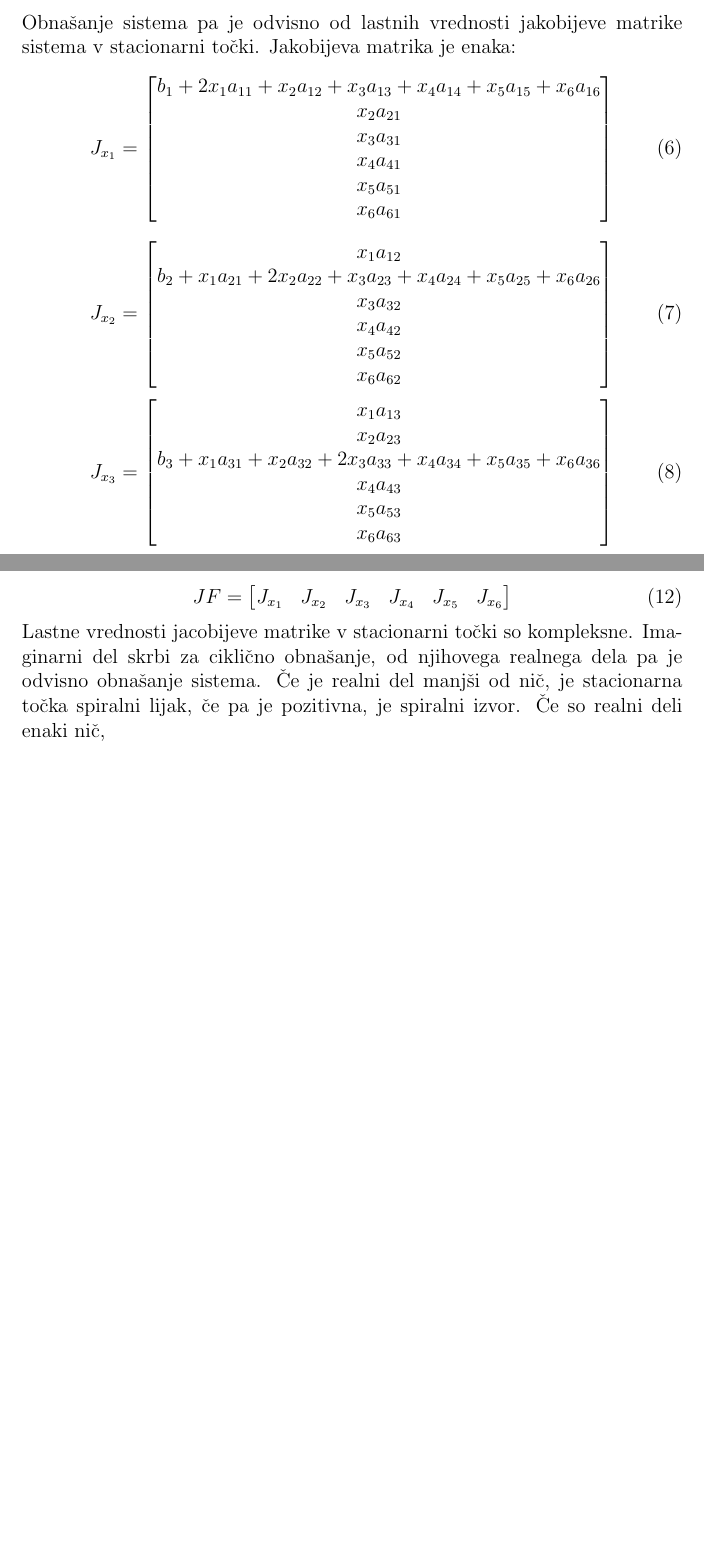
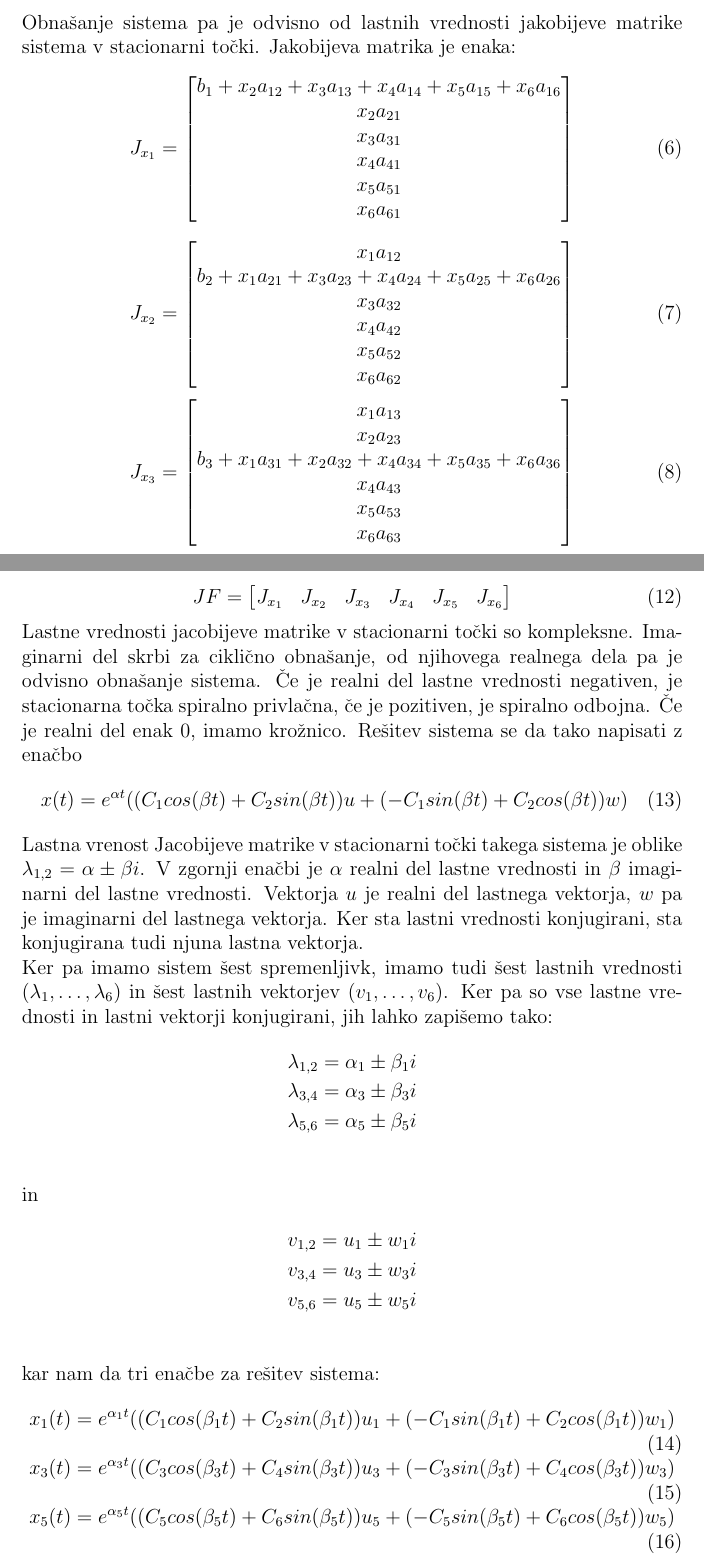
Before and after one commit to DomenMohorcic/Population-dynamics-in-the-food-chain, a LaTeX document (docs/ecosystem.tex): two parts of pages 10 and 11 of 11, joined at a grey line, cut so that both start at the same text, the shorter picture padded with empty space. Compiled offline with pdfLaTeX.

Commit message:
Added section in report

```diff
--- a/docs/ecosystem.tex
+++ b/docs/ecosystem.tex
@@ -369,7 +369,7 @@ v stacionarni točki. Jakobijeva matrika je enaka:
 \begin{equation}
 	J_{x_{1}} =
 	\begin{bmatrix}
-		b_{1}+2x_{1}a_{11}+x_{2}a_{12}+x_{3}a_{13}+x_{4}a_{14}+x_{5}a_{15}+x_{6}a_{16} \\
+		b_{1}+x_{2}a_{12}+x_{3}a_{13}+x_{4}a_{14}+x_{5}a_{15}+x_{6}a_{16} \\
 		x_{2}a_{21} \\
 		x_{3}a_{31} \\
 		x_{4}a_{41} \\
@@ -381,7 +381,7 @@ v stacionarni točki. Jakobijeva matrika je enaka:
 	J_{x_{2}} =
 	\begin{bmatrix}
 		x_{1}a_{12} \\
-		b_{2}+x_{1}a_{21}+2x_{2}a_{22}+x_{3}a_{23}+x_{4}a_{24}+x_{5}a_{25}+x_{6}a_{26} \\
+		b_{2}+x_{1}a_{21}+x_{3}a_{23}+x_{4}a_{24}+x_{5}a_{25}+x_{6}a_{26} \\
 		x_{3}a_{32} \\
 		x_{4}a_{42} \\
 		x_{5}a_{52} \\
@@ -393,7 +393,7 @@ v stacionarni točki. Jakobijeva matrika je enaka:
 	\begin{bmatrix}
 		x_{1}a_{13} \\
 		x_{2}a_{23} \\
-		b_{3}+x_{1}a_{31}+x_{2}a_{32}+2x_{3}a_{33}+x_{4}a_{34}+x_{5}a_{35}+x_{6}a_{36} \\
+		b_{3}+x_{1}a_{31}+x_{2}a_{32}+x_{4}a_{34}+x_{5}a_{35}+x_{6}a_{36} \\
 		x_{4}a_{43} \\
 		x_{5}a_{53} \\
 		x_{6}a_{63} \\
@@ -439,8 +439,38 @@ v stacionarni točki. Jakobijeva matrika je enaka:
 	\end{bmatrix}
 \end{equation}
 Lastne vrednosti jacobijeve matrike v stacionarni točki so kompleksne. Imaginarni del skrbi za ciklično obnašanje, od njihovega realnega dela pa
-je odvisno obnašanje sistema. Če je realni del manjši od nič, je stacionarna točka
-spiralni lijak, če pa je pozitivna, je spiralni izvor. Če so realni deli enaki nič,
-
+je odvisno obnašanje sistema. Če je realni del lastne vrednosti negativen, je stacionarna točka
+spiralno privlačna, če je pozitiven, je spiralno odbojna. Če je realni del enak $ 0 $, imamo krožnico.
+Rešitev sistema se da tako napisati z enačbo
+\begin{equation}
+	x(t) = e^{\alpha t}((C_{1}cos(\beta t)+C_{2}sin(\beta t))u+(-C_{1}sin(\beta t)+C_{2}cos(\beta t))w)
+\end{equation}
+Lastna vrenost Jacobijeve matrike v stacionarni točki takega sistema je oblike $ \lambda_{1,2} = \alpha \pm \beta i $.
+V zgornji enačbi je $ \alpha $ realni del lastne vrednosti in $ \beta $ imaginarni del lastne vrednosti.
+Vektorja $ u $ je realni del lastnega vektorja, $ w $ pa je imaginarni del lastnega vektorja. Ker sta lastni
+vrednosti konjugirani, sta konjugirana tudi njuna lastna vektorja.\\
+Ker pa imamo sistem šest spremenljivk, imamo tudi šest lastnih vrednosti ($ \lambda_{1}, \dots, \lambda_{6} $) in šest lastnih vektorjev
+($ v_{1}, \dots, v_{6} $). Ker pa so vse lastne vrednosti in lastni vektorji konjugirani, jih lahko zapišemo tako:
+\begin{align*}
+	&\lambda_{1,2} = \alpha_{1} \pm \beta_{1}i \\
+	&\lambda_{3,4} = \alpha_{3} \pm \beta_{3}i \\
+	&\lambda_{5,6} = \alpha_{5} \pm \beta_{5}i \\
+\end{align*}
+in
+\begin{align*}
+	&v_{1,2} = u_{1} \pm w_{1}i \\
+	&v_{3,4} = u_{3} \pm w_{3}i \\
+	&v_{5,6} = u_{5} \pm w_{5}i \\
+\end{align*}
+kar nam da tri enačbe za rešitev sistema:
+\begin{equation}
+	x_{1}(t) = e^{\alpha_{1} t}((C_{1}cos(\beta_{1} t)+C_{2}sin(\beta_{1} t))u_{1}+(-C_{1}sin(\beta_{1} t)+C_{2}cos(\beta_{1} t))w_{1})
+\end{equation}
+\begin{equation}
+	x_{3}(t) = e^{\alpha_{3} t}((C_{3}cos(\beta_{3} t)+C_{4}sin(\beta_{3} t))u_{3}+(-C_{3}sin(\beta_{3} t)+C_{4}cos(\beta_{3} t))w_{3})
+\end{equation}
+\begin{equation}
+	x_{5}(t) = e^{\alpha_{5} t}((C_{5}cos(\beta_{5} t)+C_{6}sin(\beta_{5} t))u_{5}+(-C_{5}sin(\beta_{5} t)+C_{6}cos(\beta_{5} t))w_{5})
+\end{equation}
 
 \end{document}
```
Also changed, not shown: code/eigValuesB.m (+3 -2 lines), code/jacobian.m (+1 -1 lines), docs/ecosystem.pdf, docs/ecosystem.tex (6 more changed lines), 3 other files.
